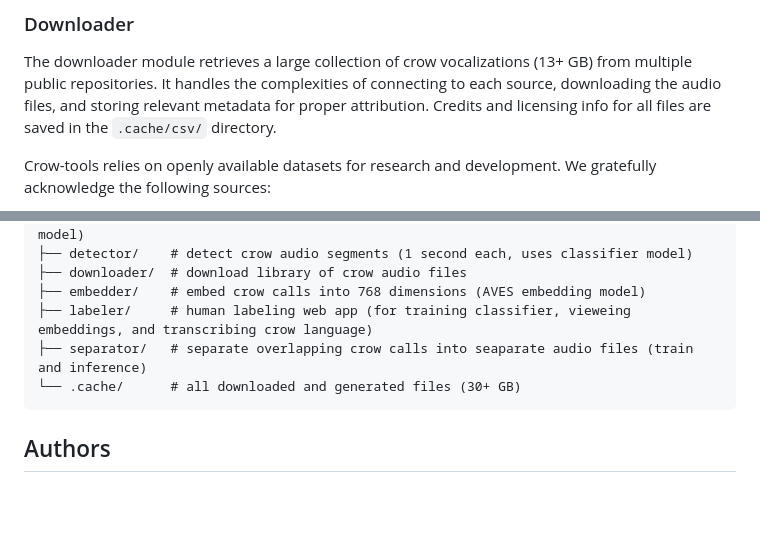
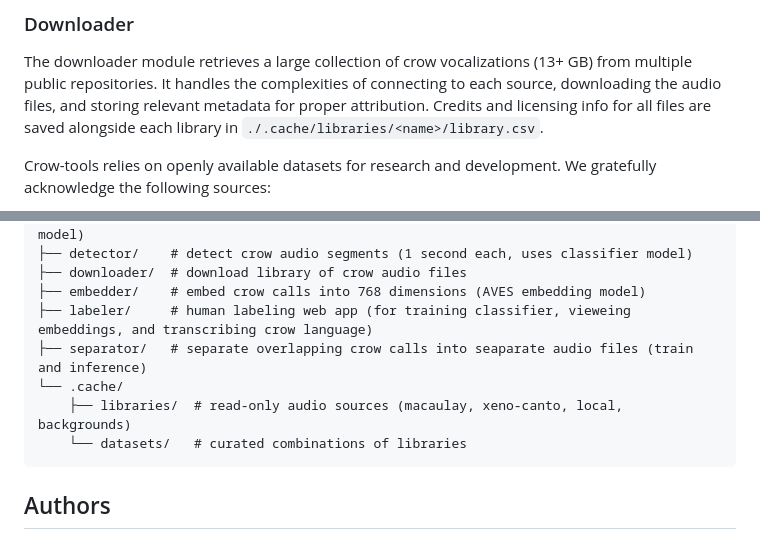
Before and after one commit to CrowCall/crow-tools, a Markdown page: README.md, 2 parts joined by grey strips. GitHub-like rendering; blank space fills up the shorter version.

Commit message:
Big refactor of libraries and datasets - first part, moving stuff around (WIP)

````diff
--- a/README.md
+++ b/README.md
@@ -44,7 +44,8 @@ python get-data.py
 
 The downloader module retrieves a large collection of crow vocalizations (13+ GB) from multiple public repositories.
 It handles the complexities of connecting to each source, downloading the audio files, and storing relevant metadata
-for proper attribution. Credits and licensing info for all files are saved in the `.cache/csv/` directory.
+for proper attribution. Credits and licensing info for all files are saved alongside each library in
+`./.cache/libraries/<name>/library.csv`.
 
 Crow-tools relies on openly available datasets for research and development. We gratefully acknowledge the following sources:
 
@@ -141,7 +142,9 @@ crow-tools/
 ├── embedder/    # embed crow calls into 768 dimensions (AVES embedding model)
 ├── labeler/     # human labeling web app (for training classifier, vieweing embeddings, and transcribing crow language)
 ├── separator/   # separate overlapping crow calls into seaparate audio files (train and inference)
-└── .cache/      # all downloaded and generated files (30+ GB)
+└── .cache/
+    ├── libraries/  # read-only audio sources (macaulay, xeno-canto, local, backgrounds)
+    └── datasets/   # curated combinations of libraries
 ```
 
 ## Authors
````
